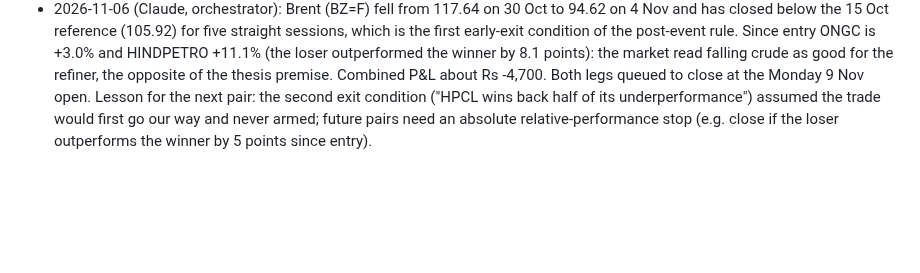
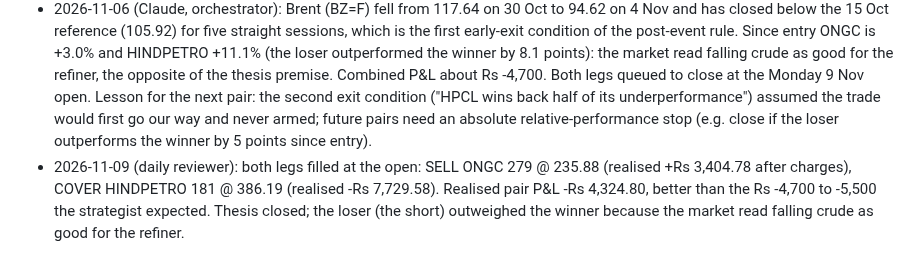
Before and after one commit to AmitJoshiAI/PaperTrade, a Markdown page: theses/crude-ongc-vs-hpcl.md, the part around the change. GitHub-like rendering; blank space fills up the shorter version.

```diff
--- a/theses/crude-ongc-vs-hpcl.md
+++ b/theses/crude-ongc-vs-hpcl.md
@@ -55,3 +55,4 @@ paper-short HPCL. Closes on 15 Oct 2026: ONGC Rs 224.64, HPCL Rs 348.50.
 - 2026-10-23 (weekly review, Claude): Combined +Rs 2,116 (ONGC +1.8%, HINDPETRO short +1.6%). No policy break known; Brent not checked. Unchanged.
 - 2026-10-30 (weekly review, Claude): combined +Rs 1,120. Brent not reliably verifiable from this sandbox; no excise cut or windfall tax found. No change; rule due after 2026-12-15.
 - 2026-11-06 (Claude, orchestrator): Brent (BZ=F) fell from 117.64 on 30 Oct to 94.62 on 4 Nov and has closed below the 15 Oct reference (105.92) for five straight sessions, which is the first early-exit condition of the post-event rule. Since entry ONGC is +3.0% and HINDPETRO +11.1% (the loser outperformed the winner by 8.1 points): the market read falling crude as good for the refiner, the opposite of the thesis premise. Combined P&L about Rs -4,700. Both legs queued to close at the Monday 9 Nov open. Lesson for the next pair: the second exit condition ("HPCL wins back half of its underperformance") assumed the trade would first go our way and never armed; future pairs need an absolute relative-performance stop (e.g. close if the loser outperforms the winner by 5 points since entry).
+- 2026-11-09 (daily reviewer): both legs filled at the open: SELL ONGC 279 @ 235.88 (realised +Rs 3,404.78 after charges), COVER HINDPETRO 181 @ 386.19 (realised -Rs 7,729.58). Realised pair P&L -Rs 4,324.80, better than the Rs -4,700 to -5,500 the strategist expected. Thesis closed; the loser (the short) outweighed the winner because the market read falling crude as good for the refiner.
```
Also changed, not shown: journal/2026-11-09.md (+23 -1 lines).
